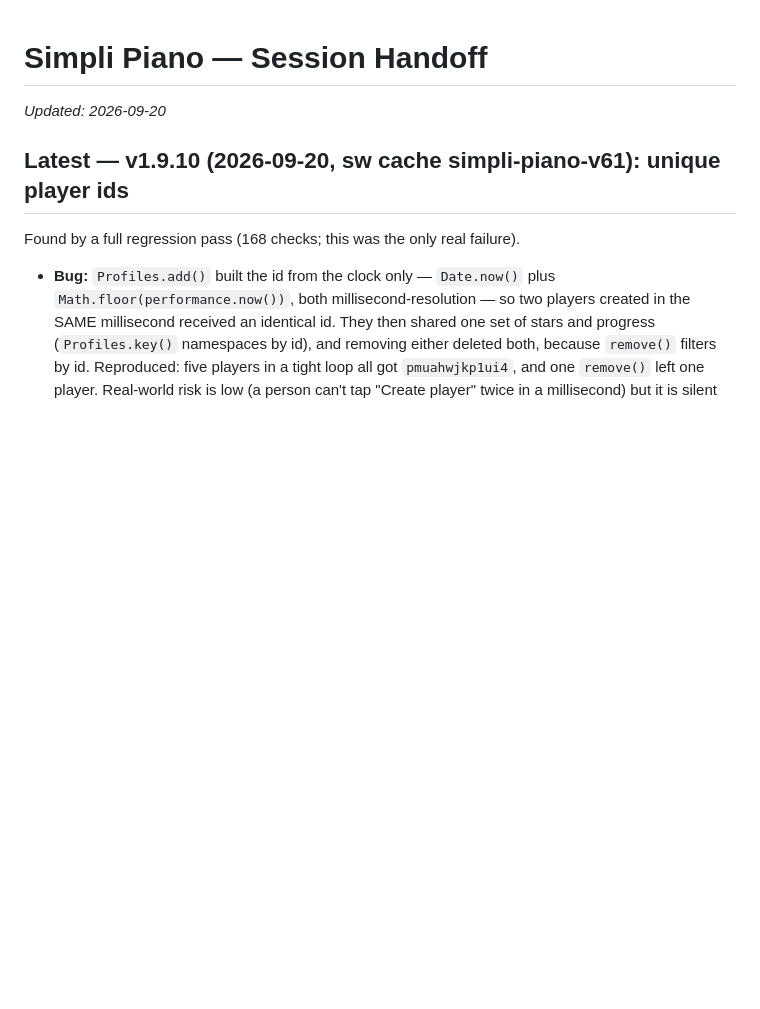
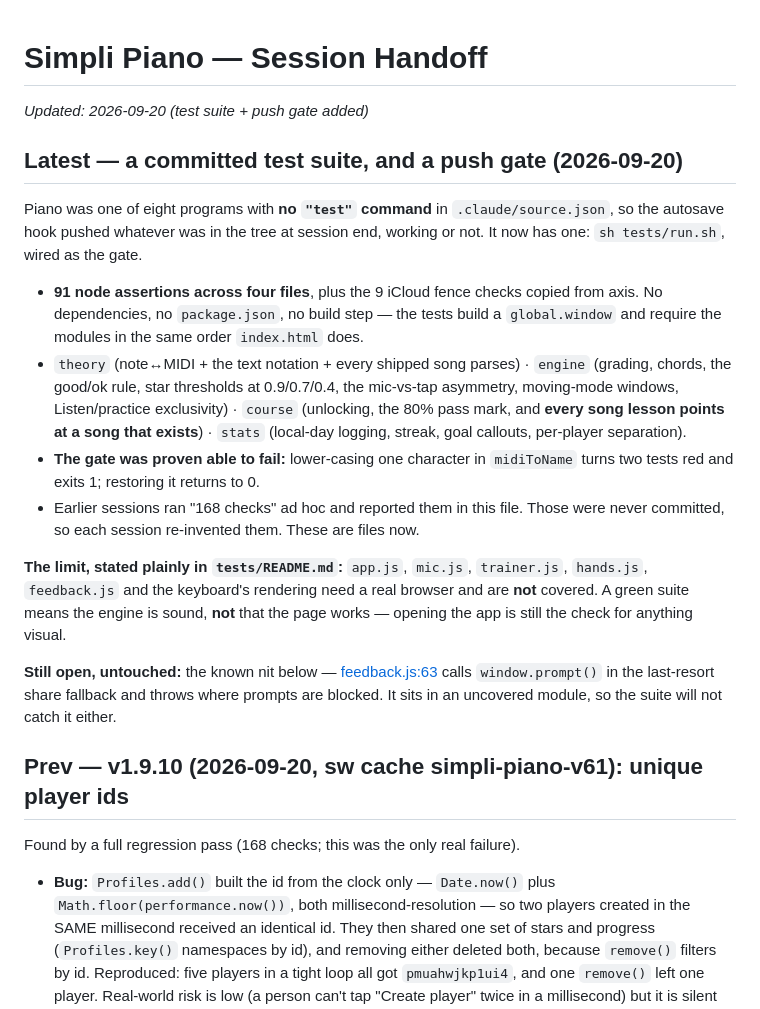
Before and after one commit to ConikerSystems/simpli-piano, a Markdown page: HANDOFF.md, the part around the change. GitHub-like rendering; blank space fills up the shorter version.

Commit message:
docs: record the test suite in the handoff
Also notes what the suite does NOT cover, and that the feedback.js prompt() nit
sits in one of those uncovered modules — so a green gate says nothing about it.

Co-Authored-By: Claude Opus 5 <noreply@anthropic.com>

```diff
--- a/HANDOFF.md
+++ b/HANDOFF.md
@@ -1,8 +1,36 @@
 # Simpli Piano — Session Handoff
 
-_Updated: 2026-09-20_
+_Updated: 2026-09-20 (test suite + push gate added)_
 
-## Latest — v1.9.10 (2026-09-20, sw cache simpli-piano-v61): unique player ids
+## Latest — a committed test suite, and a push gate (2026-09-20)
+
+Piano was one of eight programs with **no `"test"` command** in `.claude/source.json`,
+so the autosave hook pushed whatever was in the tree at session end, working or not.
+It now has one: `sh tests/run.sh`, wired as the gate.
+
+- **91 node assertions across four files**, plus the 9 iCloud fence checks copied from
+  axis. No dependencies, no `package.json`, no build step — the tests build a `global.window`
+  and require the modules in the same order `index.html` does.
+- `theory` (note↔MIDI + the text notation + every shipped song parses) ·
+  `engine` (grading, chords, the good/ok rule, star thresholds at 0.9/0.7/0.4, the
+  mic-vs-tap asymmetry, moving-mode windows, Listen/practice exclusivity) ·
+  `course` (unlocking, the 80% pass mark, and **every song lesson points at a song that
+  exists**) · `stats` (local-day logging, streak, goal callouts, per-player separation).
+- **The gate was proven able to fail:** lower-casing one character in `midiToName` turns
+  two tests red and exits 1; restoring it returns to 0.
+- Earlier sessions ran "168 checks" ad hoc and reported them in this file. Those were
+  never committed, so each session re-invented them. These are files now.
+
+**The limit, stated plainly in `tests/README.md`:** `app.js`, `mic.js`, `trainer.js`,
+`hands.js`, `feedback.js` and the keyboard's rendering need a real browser and are **not**
+covered. A green suite means the engine is sound, **not** that the page works — opening the
+app is still the check for anything visual.
+
+**Still open, untouched:** the known nit below — [feedback.js:63](static/js/feedback.js)
+calls `window.prompt()` in the last-resort share fallback and throws where prompts are
+blocked. It sits in an uncovered module, so the suite will not catch it either.
+
+## Prev — v1.9.10 (2026-09-20, sw cache simpli-piano-v61): unique player ids
 Found by a full regression pass (168 checks; this was the only real failure).
 - **Bug:** `Profiles.add()` built the id from the clock only — `Date.now()` plus
   `Math.floor(performance.now())`, both millisecond-resolution — so two players created in
```
